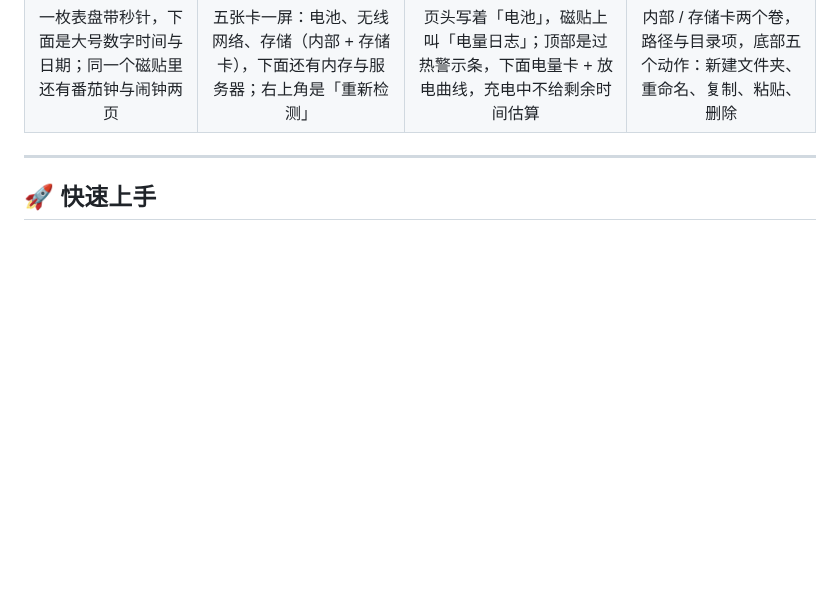
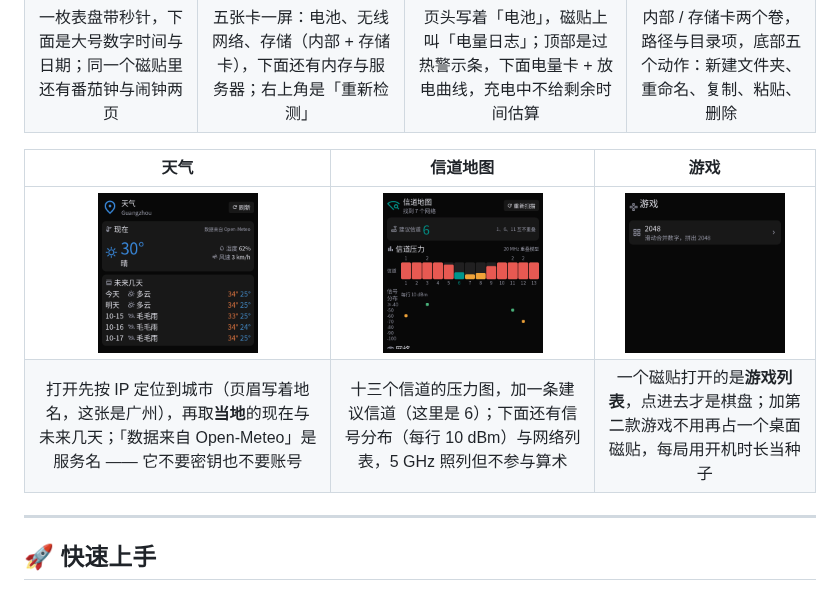
Before and after one commit to HWYWL/HiveBox, a Markdown page: README.md, the part around the change. Drawn GitHub-style; pictures changed too: docs/images/games.png (added), docs/images/weather.png (added), docs/images/wifi-map.png (added); blank space fills up the shorter version.

Commit message:
🖼️ 界面预览补上天气、信道地图、游戏三张实拍
## 背景

「📷 界面预览」那一节停在上一次发布的四个应用（时钟、概览、电量日志、文件管理），这一版新加的三个应用（天气、信道地图、游戏）只有文字说明、没有图 —— 一节界面预览少了三张，读者只能回到「版本时间线」里去想象。补上。

## 三张

- **天气**：页眉是定位到的城市（这张是广州，不是代码里写死的那个），下面「现在」与「未来几天」两段。这张也顺带是「先按 IP 定位、再取当地预报」这条路径的实拍 —— 桌面窗口里跑不出它，模拟器的 HTTP 客户端答的是写死的北京，所以广州这组数是真机上取回来的。
- **信道地图**：十三个信道的压力图，与那条唯一的建议信道（6）；下面露出信号分布的 -40 那一行。
- **游戏**：磁贴打开的是**列表**，今天列表里只有 2048 —— 这是这一页值得看的第一眼，加第二款游戏不用再占一个桌面磁贴。

三张都是 480×480 的真机屏幕，与既有那一组同尺寸、同样按 160×160 显示（每张都写死宽度，表格的列宽才不会被说明文字的长短带跑）。新的三张按应用命名（`weather.png`、`wifi-map.png`、`games.png`）放进 `docs/images/`，与其余十一张一致。

## 一处没做的

`desktop.png` 还是**两页七个应用**那版的实拍（表格里已注明「现在是四页十四个」）。桌面那张同时要拍到状态栏与所有分页点，等下次拿起手机再补。

```diff
--- a/README.md
+++ b/README.md
@@ -40,6 +40,11 @@
 | :---: | :---: | :---: | :---: |
 | <img src="docs/images/clock.png" width="160" alt="时钟"> | <img src="docs/images/overview.png" width="160" alt="概览"> | <img src="docs/images/power-log.png" width="160" alt="电池"> | <img src="docs/images/files.png" width="160" alt="文件管理"> |
 | 一枚表盘带秒针，下面是大号数字时间与日期；同一个磁贴里还有番茄钟与闹钟两页 | 五张卡一屏：电池、无线网络、存储（内部 + 存储卡），下面还有内存与服务器；右上角是「重新检测」 | 页头写着「电池」，磁贴上叫「电量日志」；顶部是过热警示条，下面电量卡 + 放电曲线，充电中不给剩余时间估算 | 内部 / 存储卡两个卷，路径与目录项，底部五个动作：新建文件夹、重命名、复制、粘贴、删除 |
+
+| 天气 | 信道地图 | 游戏 |
+| :---: | :---: | :---: |
+| <img src="docs/images/weather.png" width="160" alt="天气"> | <img src="docs/images/wifi-map.png" width="160" alt="信道地图"> | <img src="docs/images/games.png" width="160" alt="游戏"> |
+| 打开先按 IP 定位到城市（页眉写着地名，这张是广州），再取**当地**的现在与未来几天；「数据来自 Open-Meteo」是服务名 —— 它不要密钥也不要账号 | 十三个信道的压力图，加一条建议信道（这里是 6）；下面还有信号分布（每行 10 dBm）与网络列表，5 GHz 照列但不参与算术 | 一个磁贴打开的是**游戏列表**，点进去才是棋盘；加第二款游戏不用再占一个桌面磁贴，每局用开机时长当种子 |
 
 ---
 
```
